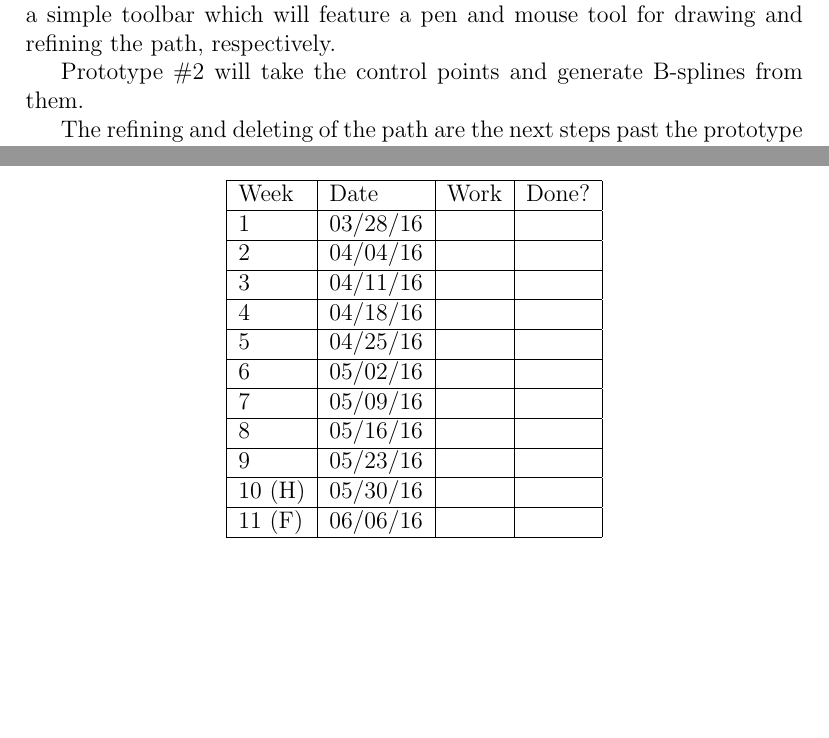
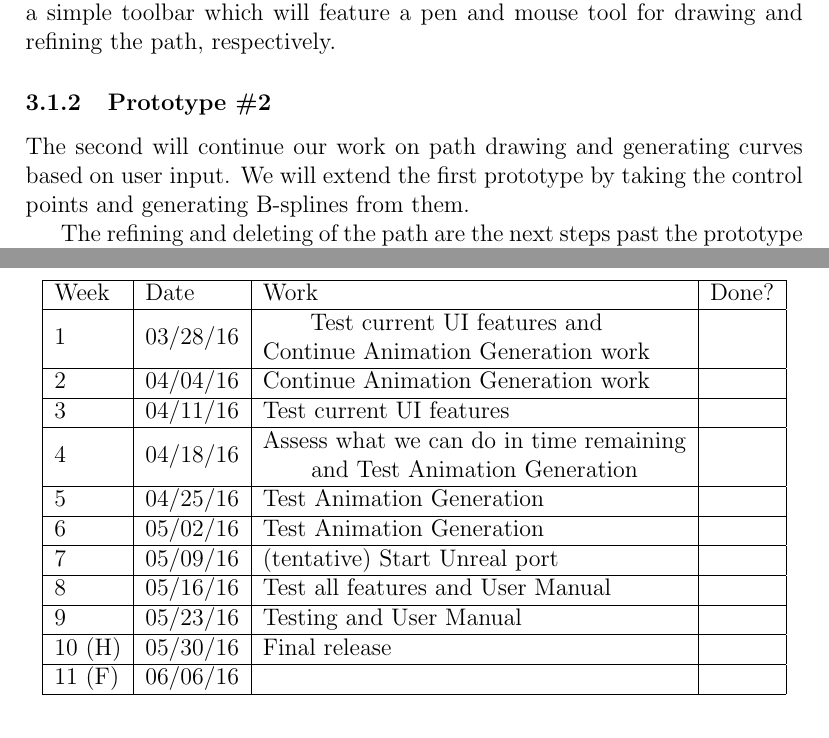
Before and after one commit to TwistTheNeil/swell-animations-docs, a LaTeX document (Project.Plan/tex/plan.tex): two parts of pages 4 and 10 of 12 before the commit and two parts of pages 4 and 11 of 12 after it, joined at a grey line, cut so that both start at the same text, the shorter picture padded with empty space. Compiled offline with pdfLaTeX.

Commit message:
added more to schedule

```diff
--- a/Project.Plan/tex/plan.tex
+++ b/Project.Plan/tex/plan.tex
@@ -63,9 +63,13 @@ The path’s fit will be calculated using delta values between the drawn path an
 \subsection{Unity UI prototypes}
 Both prototypes will focus on drawing the path.
 
-Prototype \#1 will be produced in order to help define requirements and provide the foundation for the full plugin. The features of the UI prototype will include the buttons, toolbar, panels, and tools needed to carry out what features we've described. This will help us identify potential requirements issues early on instead of later down the road. Based on the user's drawing motions, we will generate control points to form a path. We will create a simple toolbar which will feature a pen and mouse tool for drawing and refining the path, respectively.
+\subsubsection{Prototype \#1}
+\label{sec:ptype1}
+The first prototype will be produced in order to help define requirements and provide the foundation for the full plugin. The features of the UI prototype will include the buttons, toolbar, panels, and tools needed to carry out what features we've described. This will help us identify potential requirements issues early on instead of later down the road. Based on the user's drawing motions, we will generate control points to form a path. We will create a simple toolbar which will feature a pen and mouse tool for drawing and refining the path, respectively.
 
-Prototype \#2 will take the control points and generate B-splines from them.
+\subsubsection{Prototype \#2}
+\label{sec:ptype2}
+The second will continue our work on path drawing and generating curves based on user input. We will extend the first prototype by taking the control points and generating B-splines from them.
 
 The refining and deleting of the path are the next steps past the prototype and make up the UI functionality. This will be done with separate Refine Path Pen Tool will be added.
 
@@ -217,16 +221,16 @@ What we will do and who will do it:
 \begin{tabular}{|l|l|l|l|}
 \hline
 Week 	& Date	 		& Work	 		& 	Done?	 \\ \hline
-1		& 03/28/16	 	& 		& 			 \\ \hline
-2		& 04/04/16	 	& 		& 			 \\ \hline
-3		& 04/11/16	 	& 		& 			 \\ \hline
-4		& 04/18/16	 	& 		& 			 \\ \hline
-5		& 04/25/16	 	& 		& 			 \\ \hline
-6		& 05/02/16	 	& 		& 			 \\ \hline
-7		& 05/09/16	 	& 		& 			 \\ \hline
-8		& 05/16/16	 	& 		& 			 \\ \hline
-9		& 05/23/16	 	& 		& 			 \\ \hline
-10 (H)	& 05/30/16	 	& 		& 			 \\ \hline
+1		& 03/28/16	 	& \specialcell{Test current UI features and \\ Continue Animation Generation work	}	& 			 \\ \hline
+2		& 04/04/16	 	& Continue Animation Generation work		& 			 \\ \hline
+3		& 04/11/16	 	& Test current UI features		& 			 \\ \hline
+4		& 04/18/16	 	& \specialcell{Assess what we can do in time remaining \\ and Test Animation Generation}		& 			 \\ \hline
+5		& 04/25/16	 	& Test Animation Generation		& 			 \\ \hline
+6		& 05/02/16	 	& Test Animation Generation		& 			 \\ \hline
+7		& 05/09/16	 	& (tentative) Start Unreal port		& 			 \\ \hline
+8		& 05/16/16	 	& Test all features and User Manual		& 			 \\ \hline
+9		& 05/23/16	 	& Testing and User Manual		& 			 \\ \hline
+10 (H)	& 05/30/16	 	& Final release		& 			 \\ \hline
 11 (F)	& 06/06/16	 	& 		& 			 \\ \hline
 \end{tabular}
 \end{table}
```
Also changed, not shown: Project.Plan/tex/plan.tex (28 more changed lines).
